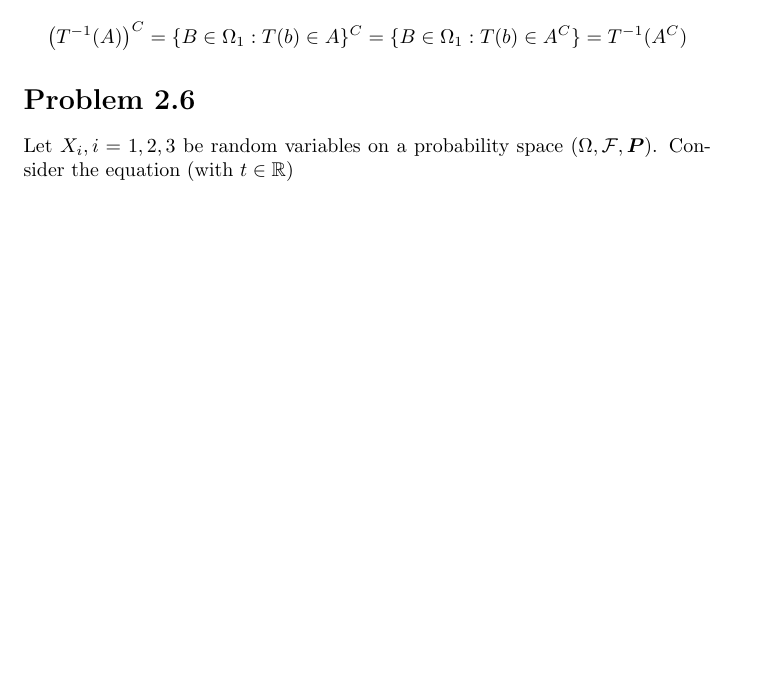
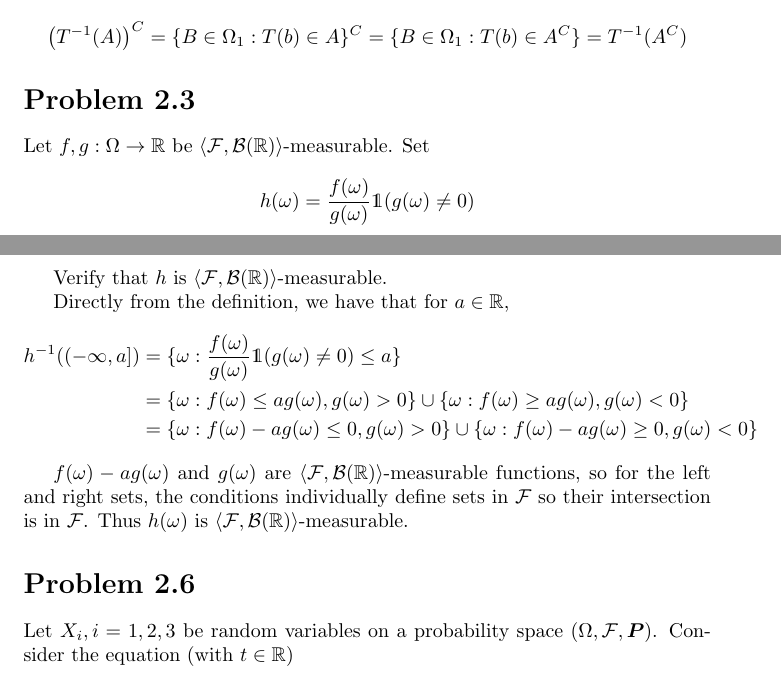
Before and after one commit to aulchen/athreya_lahiri, a LaTeX document (Chapter02.tex): part of page 1 of 3 before the commit and two parts of pages 1 and 2 of 3 after it, the two joined at a grey line, cut so that both start at the same text, the shorter picture padded with empty space. Compiled offline with pdfLaTeX.

Commit message:
Finished Problem 2.3

```diff
--- a/Chapter02.tex
+++ b/Chapter02.tex
@@ -52,6 +52,25 @@ with a similar argument holding for the second. For the third,
 \[
 \left( T^{-1}(A) \right)^C = \{B \in \Omega_1: T(b) \in A\}^C = \{B \in \Omega_1: T(b) \in A^C\} = T^{-1}(A^C)
 \]
+
+\section*{Problem 2.3}
+
+Let $f, g: \Omega \rightarrow \R$ be $\langle \F, \B(\R) \rangle$-measurable. Set
+
+\[
+h(\omega) = \frac{f(\omega)}{g(\omega)}\mathds{1}(g(\omega) \neq 0)
+\]
+
+Verify that $h$ is $\langle \F, \B(\R) \rangle$-measurable.
+
+Directly from the definition, we have that for $a \in \R$,
+\begin{align*}
+h^{-1}((-\infty, a]) &= \{\omega: \frac{f(\omega)}{g(\omega)}\mathds{1}(g(\omega) \neq 0) \leq a \} \\
+&= \{\omega: f(\omega) \leq ag(\omega), g(\omega) > 0 \} \cup \{\omega: f(\omega) \geq ag(\omega), g(\omega) < 0 \} \\
+&= \{\omega: f(\omega) - ag(\omega) \leq 0, g(\omega) > 0 \} \cup \{\omega: f(\omega) - ag(\omega) \geq 0, g(\omega) < 0 \}
+\end{align*}
+
+$f(\omega) - ag(\omega)$ and $g(\omega)$ are $\langle \F, \B(\R) \rangle$-measurable functions, so for the left and right sets, the conditions individually define sets in $\F$ so their intersection is in $\F$. Thus $h(\omega)$ is $\langle \F, \B(\R) \rangle$-measurable.
 
 \section*{Problem 2.6}
 
```
Also changed, not shown: Chapter02.pdf.
